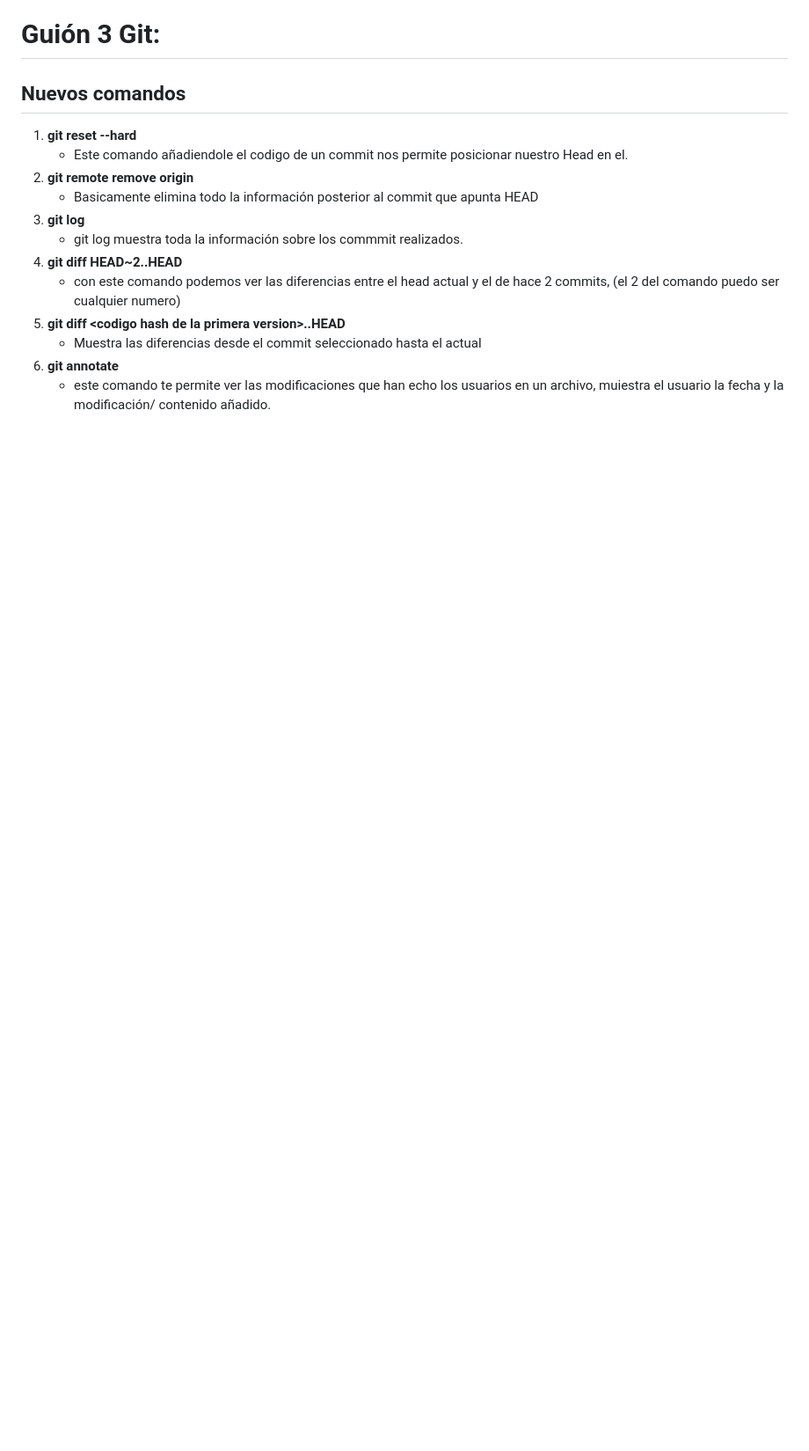
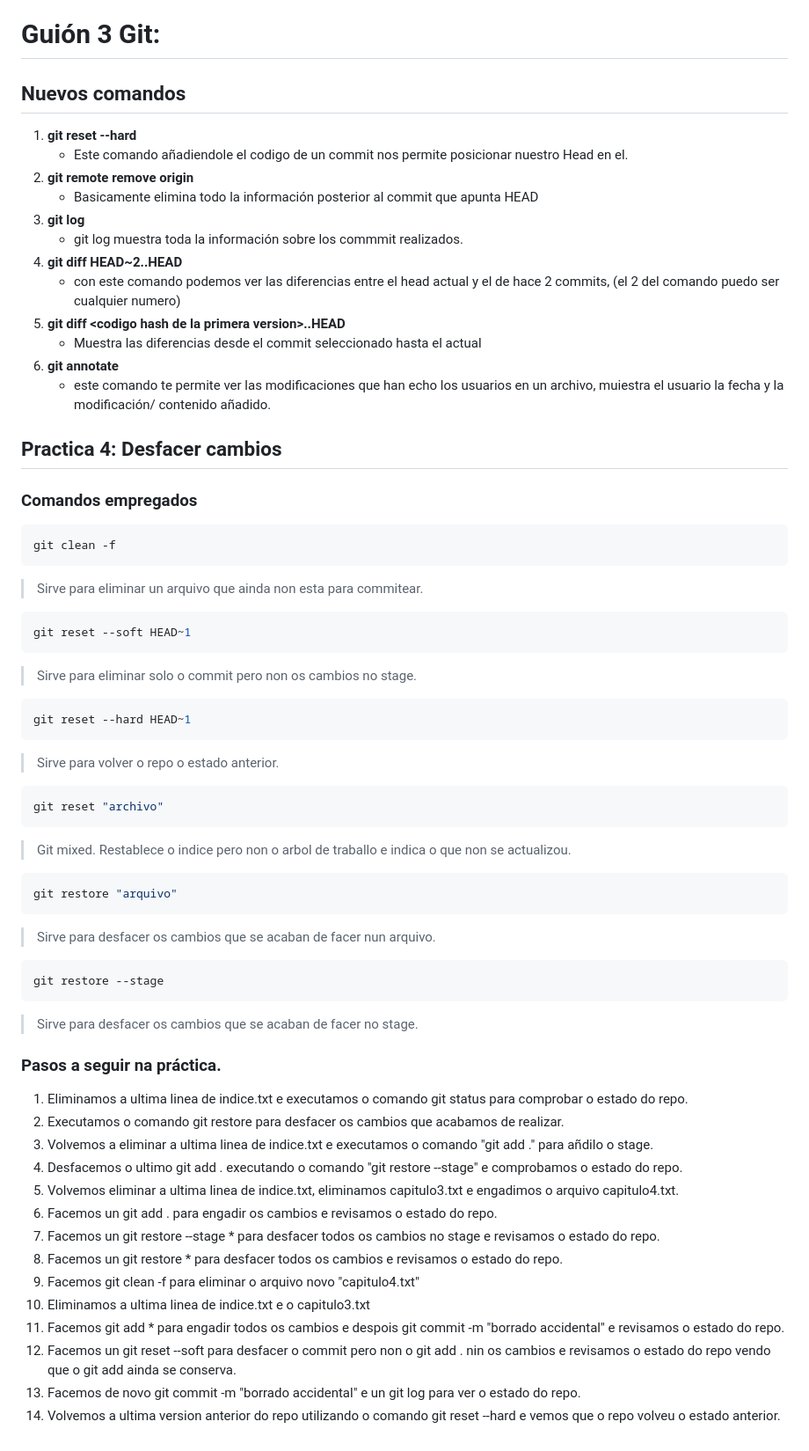
Before and after one commit to Gude95/proba_repo, a Markdown page: README.md, the part around the change. Shown: that part at 88% size. Drawn GitHub-style; blank space fills up the shorter version.

Commit message:
practica de comandos git 4

````diff
--- a/README.md
+++ b/README.md
@@ -83,3 +83,55 @@ git init
     * Muestra las diferencias desde el commit seleccionado hasta el actual
 6. **git annotate**
     * este comando te permite ver las modificaciones que han echo los usuarios en un archivo, muiestra el usuario la fecha y la modificación/ contenido añadido.
+
+## Practica 4: Desfacer cambios
+
+### Comandos empregados
+
+``` bash
+git clean -f
+```
+> Sirve para eliminar un arquivo que ainda non esta para commitear.
+
+``` bash
+git reset --soft HEAD~1
+```
+> Sirve para eliminar solo o commit pero non os cambios no stage.
+
+``` bash
+git reset --hard HEAD~1
+```
+> Sirve para volver o repo o estado anterior.
+
+```bash
+git reset "archivo"
+```
+> Git mixed. Restablece o indice pero non o arbol de traballo e indica o que non se actualizou.
+
+``` bash
+git restore "arquivo"
+```
+> Sirve para desfacer os cambios que se acaban de facer nun arquivo.
+
+``` bash
+git restore --stage
+```
+> Sirve para desfacer os cambios que se acaban de facer no stage.
+
+
+### Pasos a seguir na práctica.
+
+1. Eliminamos a ultima linea de indice.txt e executamos o comando git status para comprobar o estado do repo.
+2. Executamos o comando git restore para desfacer os cambios que acabamos de realizar.
+3. Volvemos a eliminar a ultima linea de indice.txt e executamos o comando "git add ." para añdilo o stage.
+4. Desfacemos o ultimo git add . executando o comando "git restore --stage" e comprobamos o estado do repo.
+5. Volvemos eliminar a ultima linea de indice.txt, eliminamos capitulo3.txt e engadimos o arquivo capitulo4.txt.
+6. Facemos un git add . para engadir os cambios e revisamos o estado do repo.
+7. Facemos un git restore --stage * para desfacer todos os cambios no stage e revisamos o estado do repo.
+8. Facemos un git restore * para desfacer todos os cambios e revisamos o estado do repo.
+9. Facemos git clean -f para eliminar o arquivo novo "capitulo4.txt"
+10. Eliminamos a ultima linea de indice.txt e o capitulo3.txt
+11. Facemos git add * para engadir todos os cambios e despois git commit -m "borrado accidental" e revisamos o estado do repo.
+12. Facemos un git reset --soft para desfacer o commit pero non o git add . nin os cambios e revisamos o estado do repo vendo que o git add ainda se conserva.
+13. Facemos de novo git commit -m "borrado accidental" e un git log para ver o estado do repo.
+14. Volvemos a ultima version anterior do repo utilizando o comando git reset --hard e vemos que o repo volveu o estado anterior.
````
